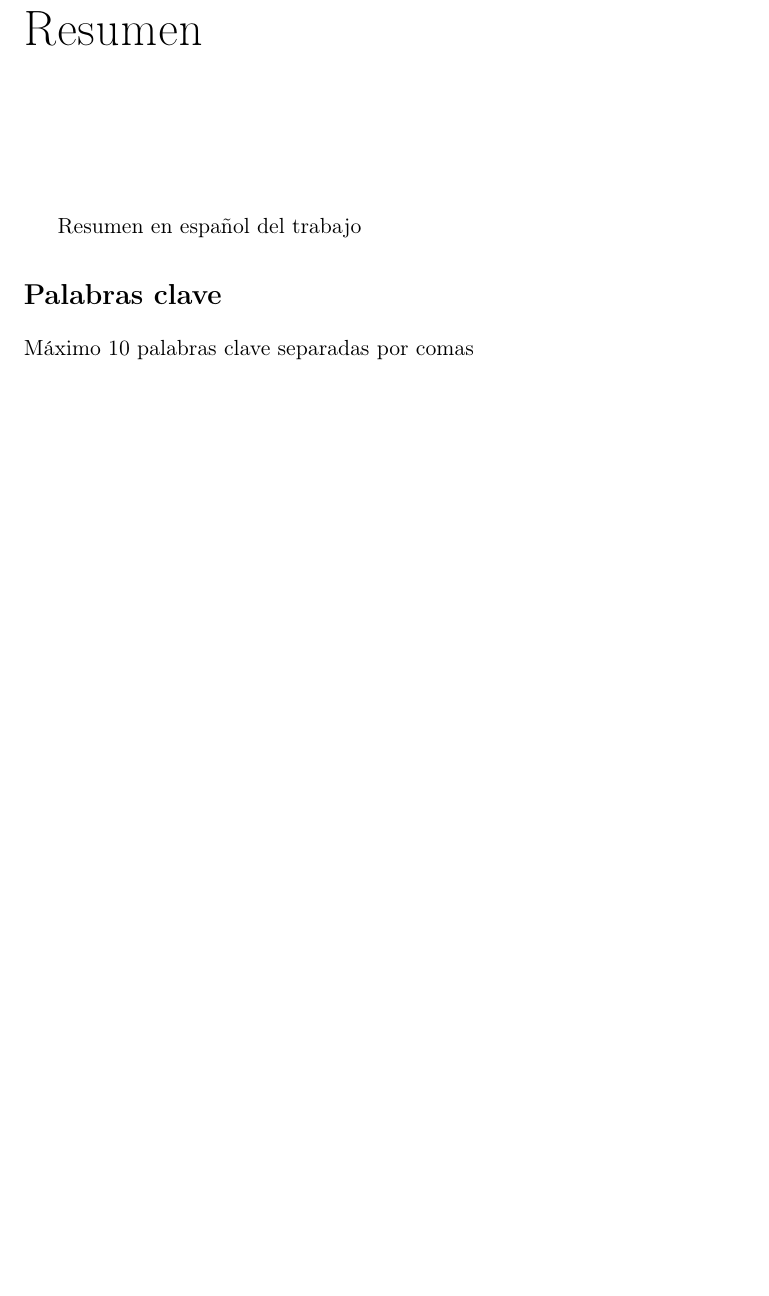
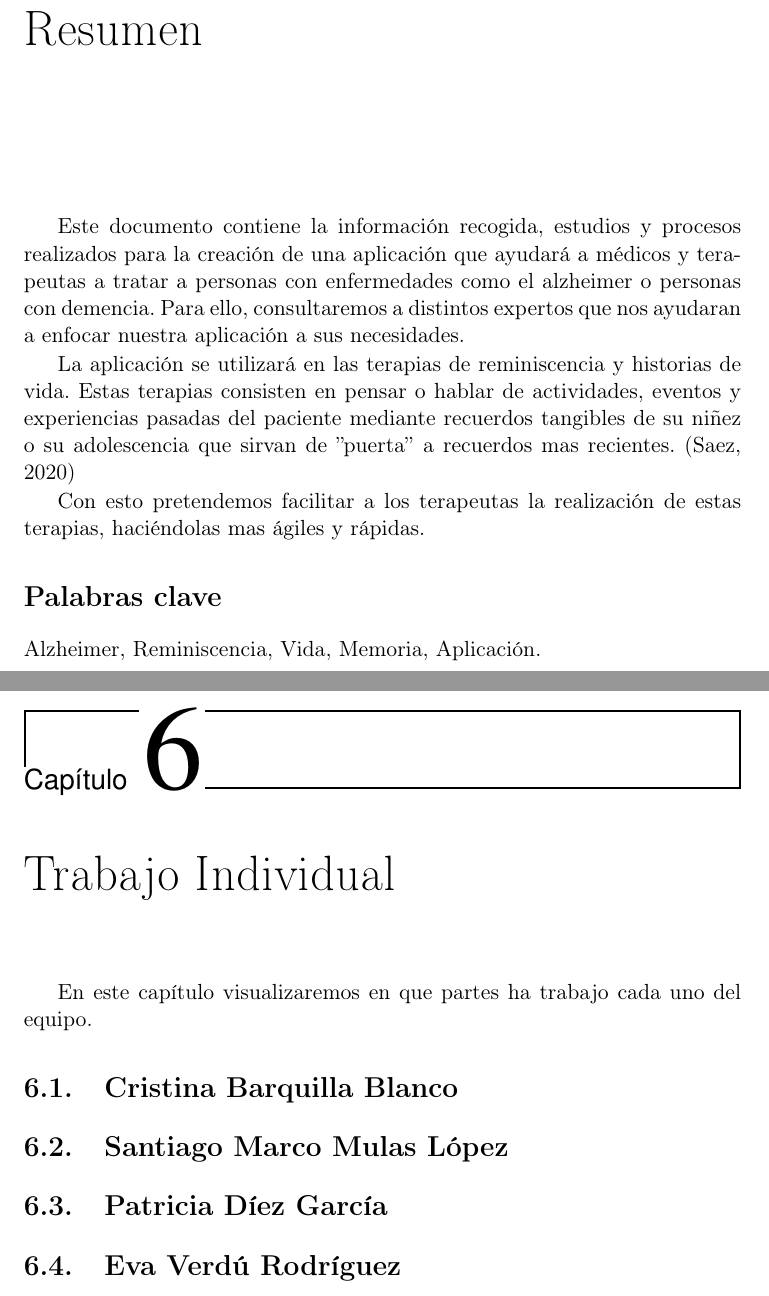
Before and after one commit to NILGroup/TFG-2122-Recuerdame, a LaTeX book (Memoria/TFMTeXiS-Latin1/TFMTeXiS/TFMTeXiS.tex, which reads Memoria/TFMTeXiS-Latin1/TFMTeXiS/Capitulos/TrabajoIndividual.tex, Memoria/TFMTeXiS-Latin1/TFMTeXiS/Cascaras/resumen.tex): part of page 11 of 40 before the commit and two parts of pages 11 and 39 of 47 after it, the two joined at a grey line, cut so that both start at the same text, the shorter picture padded with empty space. Compiled offline with pdfLaTeX; the source files are stored in an older character set and shown here as Unicode; a LaTeX package or settings file that is missing is left out.

Commit message:
Estructuracion y empiezo resumen

```diff
--- /dev/null
+++ b/Memoria/TFMTeXiS-Latin1/TFMTeXiS/Capitulos/TrabajoIndividual.tex
@@ -0,0 +1,11 @@
+% !TeX encoding = ISO-8859-1
+
+\chapter{Trabajo Individual}
+\label{cap:trabajoIndividual}
+
+En este capítulo visualizaremos en que partes ha trabajo cada uno del equipo.
+
+\section{Cristina Barquilla Blanco}
+\section{Santiago Marco Mulas López}
+\section{Patricia Díez García}
+\section{Eva Verdú Rodríguez}
--- a/Memoria/TFMTeXiS-Latin1/TFMTeXiS/Cascaras/resumen.tex
+++ b/Memoria/TFMTeXiS-Latin1/TFMTeXiS/Cascaras/resumen.tex
@@ -5,9 +5,16 @@
 
 \chapter*{Resumen}
 
-Resumen en español del trabajo
+Este documento contiene la información recogida, estudios y procesos realizados para la creación de una aplicación que ayudará a médicos y  terapeutas a tratar a personas con enfermedades como el alzheimer o personas con demencia. Para ello, consultaremos a distintos expertos que nos ayudaran a enfocar nuestra aplicación a sus necesidades.
+
+La aplicación se utilizará en las terapias de reminiscencia y historias de vida. Estas terapias consisten en pensar o hablar de actividades, eventos y experiencias pasadas del paciente mediante recuerdos tangibles de su niñez o su adolescencia que sirvan de ''puerta'' a recuerdos mas recientes. \citep{article_1}
+
+Con esto pretendemos facilitar a los terapeutas la realización de estas terapias, haciéndolas mas ágiles y rápidas.
+
+
+
 
 
 \section*{Palabras clave}
 
-\noindent Máximo 10 palabras clave separadas por comas
+\noindent Alzheimer, Reminiscencia, Vida, Memoria, Aplicación.
```
Also changed, not shown: Memoria/TFMTeXiS-Latin1/TFMTeXiS/Capitulos/Evaluaciones.tex (added, +6 -0 lines), Memoria/TFMTeXiS-Latin1/TFMTeXiS/Capitulos/PropuestaDelTFG.tex (added, +6 -0 lines), Memoria/TFMTeXiS-Latin1/TFMTeXiS/TFMTeXiS.tex (+3 -4 lines), Memoria/TFMTeXiS-Latin1/TFMTeXiS/latex.bib (+2 -1 lines), Memoria/TFMTeXiS-Latin1/TFMTeXiS/nuestros.bib (+8 -0 lines), Memoria/TFMTeXiS-Latin1/TFMTeXiS/TFMTeXiS.bbl (added), Memoria/TFMTeXiS-Latin1/TFMTeXiS/TFMTeXiS.pdf, 21 other files.
